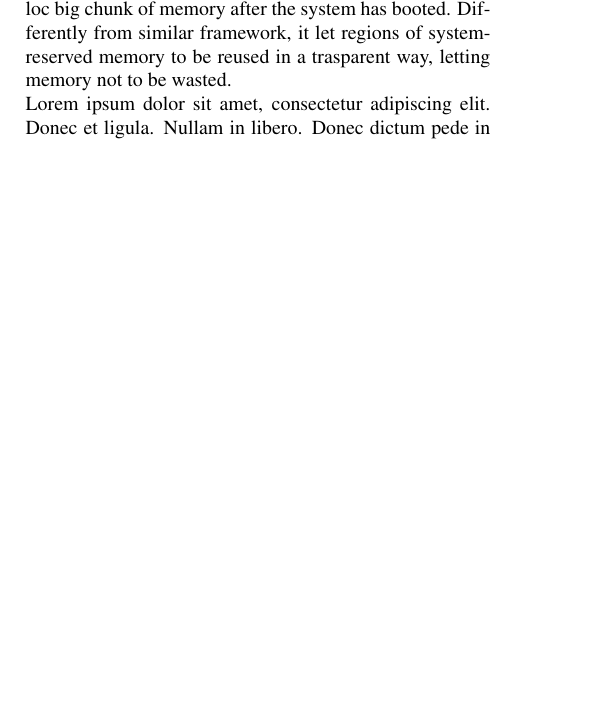
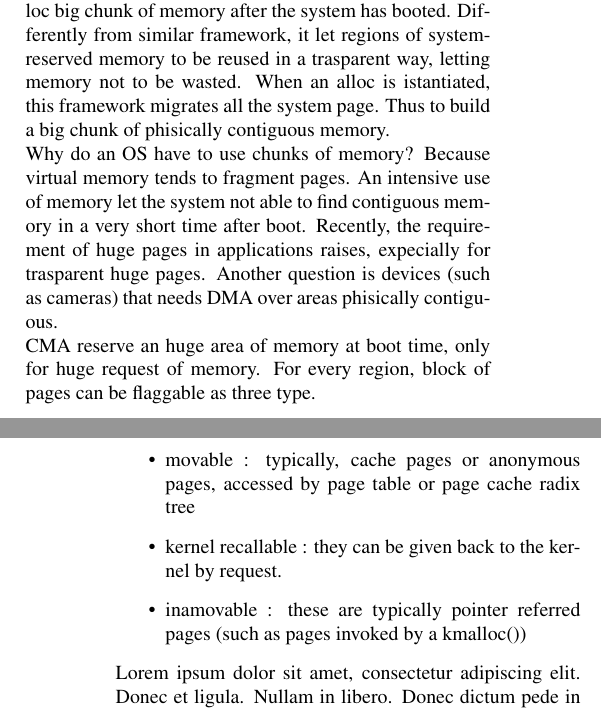
Before and after one commit to CoachGodzup/Ricerca-Android-MMS, a LaTeX thesis (Report.tex): part of one column of page 1 of 2 before the commit and two parts of the columns of pages 1 and 2 of 3 after it, the two joined at a grey line, cut so that both start at the same text, the shorter picture padded with empty space. Compiled offline with LaTeX, dvips and Ghostscript.

Commit message:
more on CMA

```diff
--- a/Report.tex
+++ b/Report.tex
@@ -152,6 +152,22 @@ CMA (Contiguous Memory Allocator) let the device to alloc big chunk of memory
 after the system has booted.
 Differently from similar framework, it let regions of system-reserved memory to
 be reused in a trasparent way, letting memory not to be wasted.
+When an alloc is istantiated, this framework migrates all the system page. Thus to build a
+big chunk of phisically contiguous memory.
+
+Why do an OS have to use chunks of memory? Because virtual memory tends to fragment
+pages. An intensive use of memory let the system not able to find contiguous memory in a
+very short time after boot.
+Recently, the requirement of huge pages in applications raises, expecially for trasparent huge pages.
+Another question is devices (such as cameras) that needs DMA over areas phisically contiguous.
+
+CMA reserve an huge area of memory at boot time, only for huge request of memory.
+For every region, block of pages can be flaggable as three type.
+\begin{itemize}
+ \item movable : typically, cache pages or anonymous pages, accessed by page table or page cache radix tree
+ \item kernel recallable : they can be given back to the kernel by request.
+ \item inamovable : these are typically pointer referred pages (such as pages invoked by a kmalloc())
+\end{itemize}
 
 Lorem ipsum dolor sit amet, consectetur adipiscing elit. Donec et ligula. Nullam
 in libero. Donec dictum pede in justo. Lorem ipsum dolor sit amet, consectetur
```
Also changed, not shown: Report.pdf, 4 other files.
